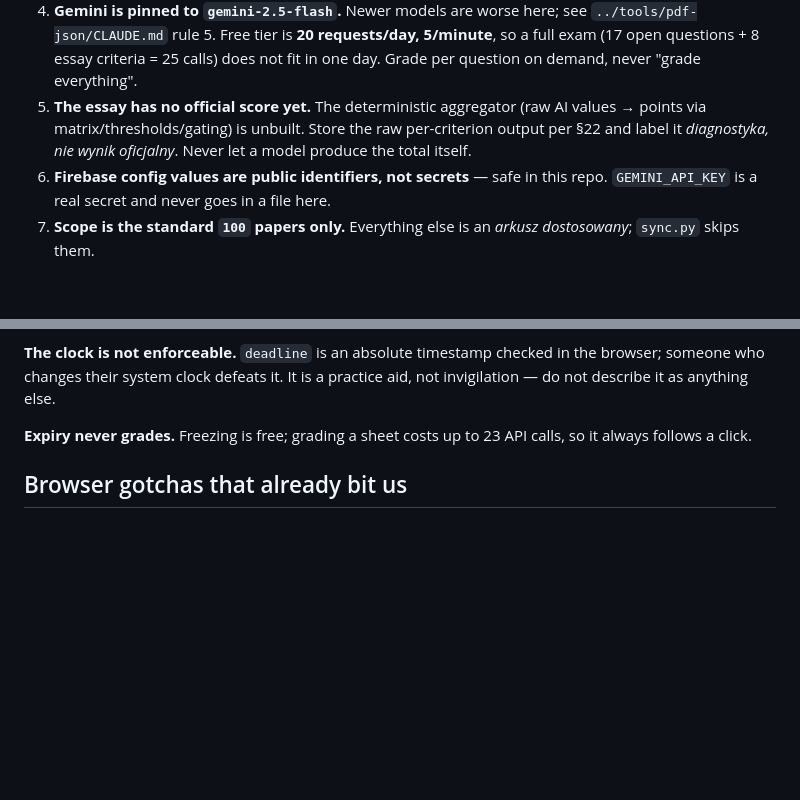
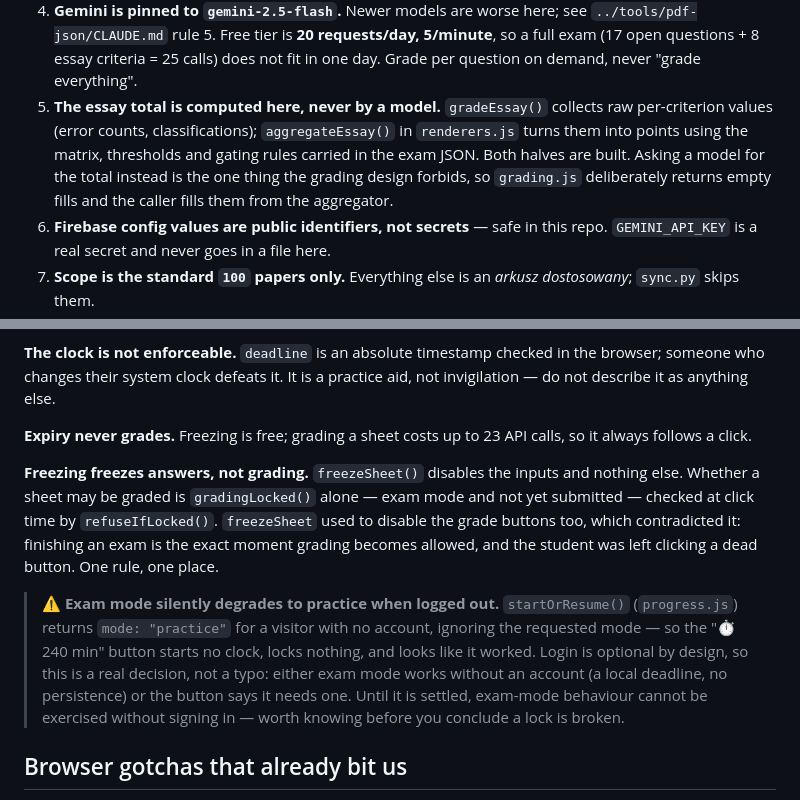
Before and after one commit to omikse/omikse.github.io, a Markdown page: zdamtoio/CLAUDE.md, 2 parts joined by grey strips. Drawn GitHub-style; blank space fills up the shorter version.

Commit message:
Correct the site's stale rule 5; record the exam-mode gap
Rule 5 said the essay had no official score and the aggregator was
unbuilt. Both halves exist -- gradeEssay collects raw values,
aggregateEssay turns them into points from the exam JSON's own matrix.

Also writes down two things that were only in a conversation: that
freezeSheet freezes answers and never grading (gradingLocked is the only
rule), and that exam mode silently degrades to practice when logged out,
so the timed button starts no clock and locks nothing. The second is a
decision waiting to be made, not a typo -- login is optional by design.

Co-Authored-By: Claude Opus 5 <noreply@anthropic.com>

```diff
--- a/zdamtoio/CLAUDE.md
+++ b/zdamtoio/CLAUDE.md
@@ -51,10 +51,13 @@ edits appear to do nothing. Same trap as `tools/web-renderer`.
    `../tools/pdf-json/CLAUDE.md` rule 5. Free tier is **20 requests/day, 5/minute**, so a
    full exam (17 open questions + 8 essay criteria = 25 calls) does not fit in
    one day. Grade per question on demand, never "grade everything".
-5. **The essay has no official score yet.** The deterministic aggregator (raw AI
-   values → points via matrix/thresholds/gating) is unbuilt. Store the raw
-   per-criterion output per §22 and label it *diagnostyka, nie wynik oficjalny*.
-   Never let a model produce the total itself.
+5. **The essay total is computed here, never by a model.** `gradeEssay()`
+   collects raw per-criterion values (error counts, classifications);
+   `aggregateEssay()` in `renderers.js` turns them into points using the matrix,
+   thresholds and gating rules carried in the exam JSON. Both halves are built.
+   Asking a model for the total instead is the one thing the grading design
+   forbids, so `grading.js` deliberately returns empty fills and the caller
+   fills them from the aggregator.
 6. **Firebase config values are public identifiers, not secrets** — safe in this
    repo. `GEMINI_API_KEY` is a real secret and never goes in a file here.
 7. **Scope is the standard `100` papers only.** Everything else is an *arkusz
@@ -100,6 +103,22 @@ aid, not invigilation — do not describe it as anything else.
 
 **Expiry never grades.** Freezing is free; grading a sheet costs up to 23 API
 calls, so it always follows a click.
+
+**Freezing freezes answers, not grading.** `freezeSheet()` disables the inputs
+and nothing else. Whether a sheet may be graded is `gradingLocked()` alone —
+exam mode and not yet submitted — checked at click time by `refuseIfLocked()`.
+`freezeSheet` used to disable the grade buttons too, which contradicted it:
+finishing an exam is the exact moment grading becomes allowed, and the student
+was left clicking a dead button. One rule, one place.
+
+> ⚠️ **Exam mode silently degrades to practice when logged out.**
+> `startOrResume()` (`progress.js`) returns `mode: "practice"` for a visitor
+> with no account, ignoring the requested mode — so the "⏱ 240 min" button
+> starts no clock, locks nothing, and looks like it worked. Login is optional by
+> design, so this is a real decision, not a typo: either exam mode works without
+> an account (a local deadline, no persistence) or the button says it needs one.
+> Until it is settled, exam-mode behaviour cannot be exercised without signing
+> in — worth knowing before you conclude a lock is broken.
 
 ## Browser gotchas that already bit us
 
```
